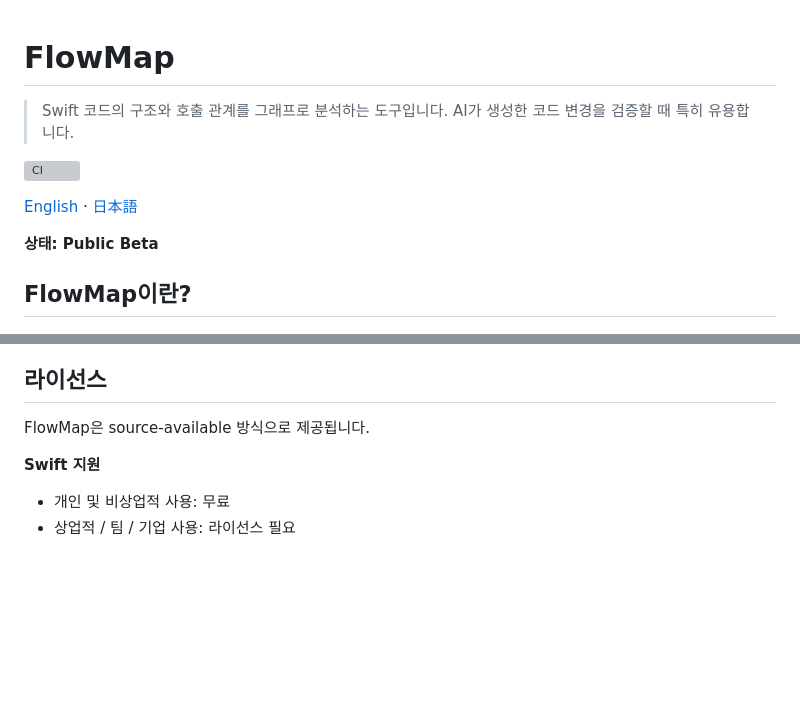
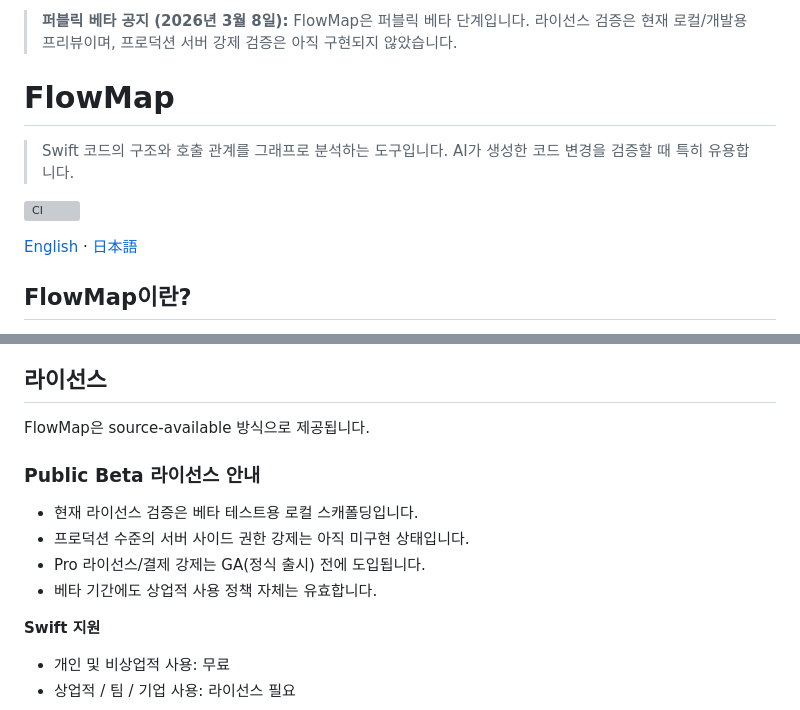
Before and after one commit to adgk2349/FlowMap-AI_Code_Hallucination_Guard_for_Swift, a Markdown page: README.ko.md, 2 parts joined by grey strips. Rendered like a GitHub page; blank space fills up the shorter version; grey boxes are pictures that could not be loaded.

Commit message:
docs: move public beta notice to top and clarify license status

```diff
--- a/README.ko.md
+++ b/README.ko.md
@@ -1,3 +1,5 @@
+> **퍼블릭 베타 공지 (2026년 3월 8일):** FlowMap은 퍼블릭 베타 단계입니다. 라이선스 검증은 현재 로컬/개발용 프리뷰이며, 프로덕션 서버 강제 검증은 아직 구현되지 않았습니다.
+
 # FlowMap
 
 > Swift 코드의 구조와 호출 관계를 그래프로 분석하는 도구입니다. AI가 생성한 코드 변경을 검증할 때 특히 유용합니다.
@@ -5,8 +7,6 @@
 [![CI](https://github.com/adgk2349/FlowMap/actions/workflows/ci.yml/badge.svg)](https://github.com/adgk2349/FlowMap/actions/workflows/ci.yml)
 
 [English](README.md) · [日本語](README.ja.md)
-
-**상태: Public Beta**
 
 ## FlowMap이란?
 
@@ -163,6 +163,13 @@ node scripts/run_commit_replay.mjs \
 
 FlowMap은 source-available 방식으로 제공됩니다.
 
+### Public Beta 라이선스 안내
+
+- 현재 라이선스 검증은 베타 테스트용 로컬 스캐폴딩입니다.
+- 프로덕션 수준의 서버 사이드 권한 강제는 아직 미구현 상태입니다.
+- Pro 라이선스/결제 강제는 GA(정식 출시) 전에 도입됩니다.
+- 베타 기간에도 상업적 사용 정책 자체는 유효합니다.
+
 **Swift 지원**
 - 개인 및 비상업적 사용: 무료
 - 상업적 / 팀 / 기업 사용: 라이선스 필요
```
Also changed, not shown: README.ja.md (+9 -2 lines), README.md (+9 -2 lines).
